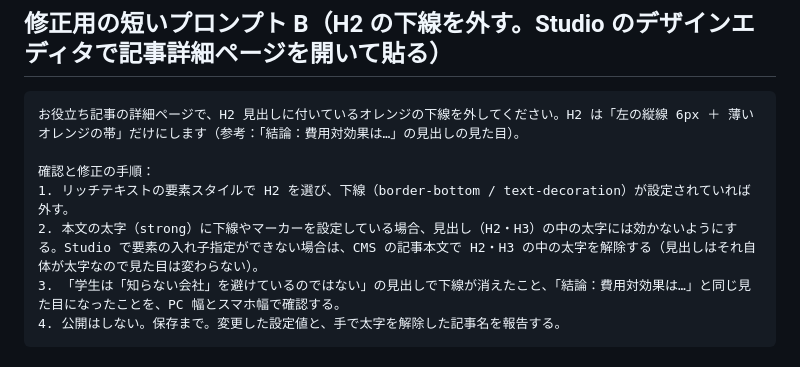
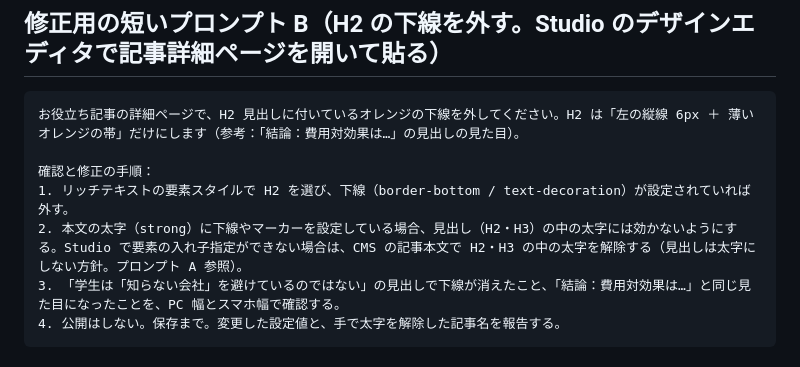
Before and after one commit to Tainen/Claude-Code, a Markdown page: tools/aeo/studio-style-prompt.md, the part around the change. Drawn GitHub-style.

Commit message:
studio-style-prompt: プロンプト B の見出し太字の記述を新方針に合わせる
Co-Authored-By: Claude Fable 5.1 <noreply@anthropic.com>
Claude-Session: https://claude.ai/code/session_01MVhFnc9z1iMB51uu1opxbj

````diff
--- a/tools/aeo/studio-style-prompt.md
+++ b/tools/aeo/studio-style-prompt.md
@@ -111,7 +111,7 @@ CMS の「お役立ち記事」から、タイトルが「採用イベントの
 
 確認と修正の手順：
 1. リッチテキストの要素スタイルで H2 を選び、下線（border-bottom / text-decoration）が設定されていれば外す。
-2. 本文の太字（strong）に下線やマーカーを設定している場合、見出し（H2・H3）の中の太字には効かないようにする。Studio で要素の入れ子指定ができない場合は、CMS の記事本文で H2・H3 の中の太字を解除する（見出しはそれ自体が太字なので見た目は変わらない）。
+2. 本文の太字（strong）に下線やマーカーを設定している場合、見出し（H2・H3）の中の太字には効かないようにする。Studio で要素の入れ子指定ができない場合は、CMS の記事本文で H2・H3 の中の太字を解除する（見出しは太字にしない方針。プロンプト A 参照）。
 3. 「学生は「知らない会社」を避けているのではない」の見出しで下線が消えたこと、「結論：費用対効果は…」と同じ見た目になったことを、PC 幅とスマホ幅で確認する。
 4. 公開はしない。保存まで。変更した設定値と、手で太字を解除した記事名を報告する。
 ```
````
